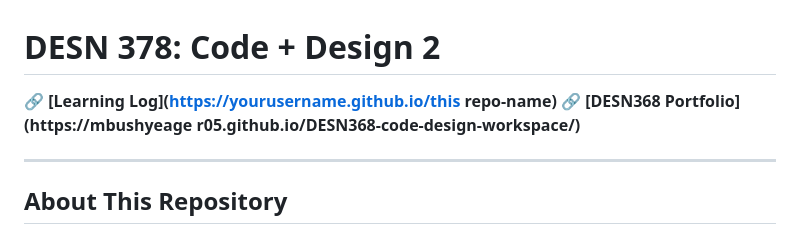
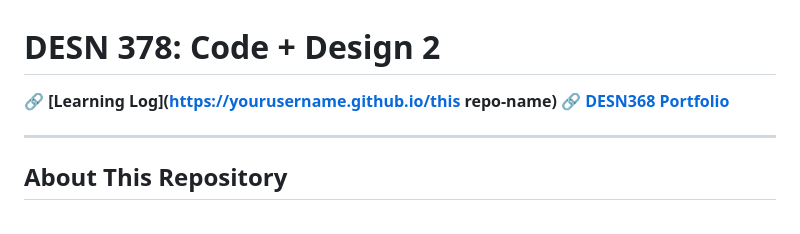
Before and after one commit to mbushyeager05/desn378-portfolio, a Markdown page: README.md, the part around the change. GitHub-like rendering.

Commit message:
Fix typo in DESN368 Portfolio link in README.md

```diff
--- a/README.md
+++ b/README.md
@@ -1,7 +1,7 @@
 # DESN 378: Code + Design 2
 
 🔗 **[Learning Log](https://yourusername.github.io/this repo-name)**
-🔗 **[DESN368 Portfolio](https://mbushyeage  r05.github.io/DESN368-code-design-workspace/)**
+🔗 **[DESN368 Portfolio](https://mbushyeager05.github.io/DESN368-code-design-workspace/)**
 
 ---
 
```
